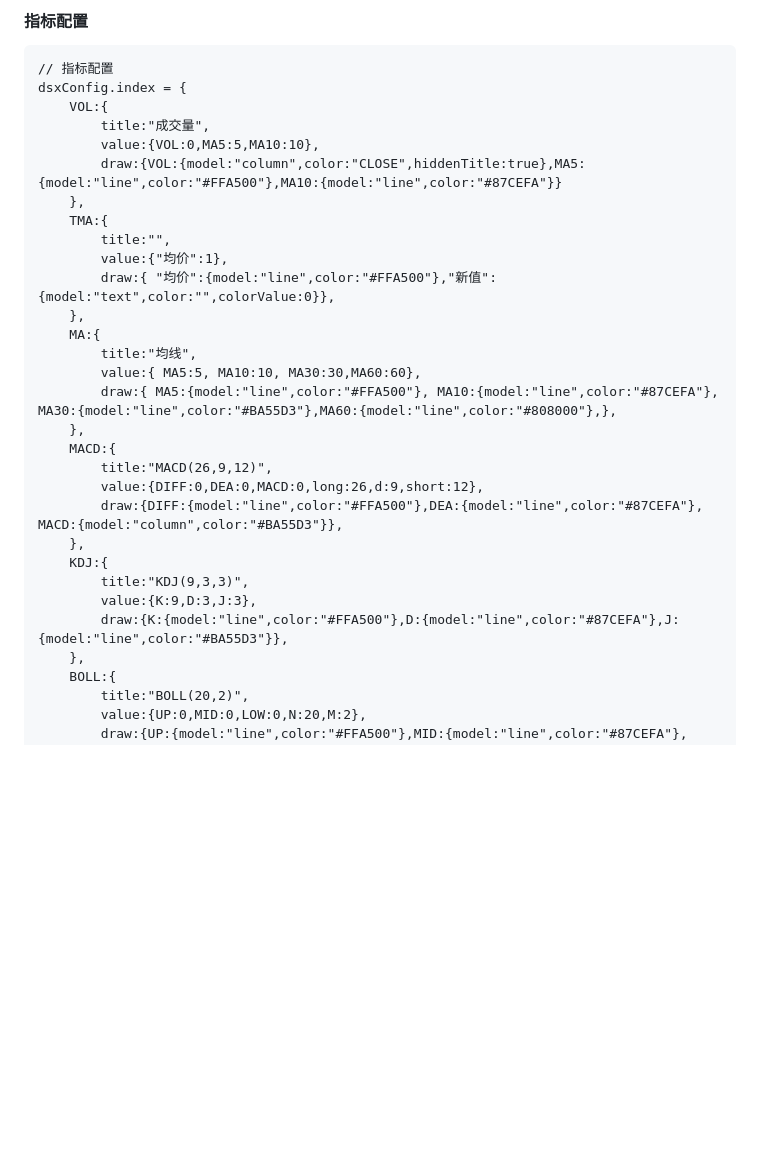
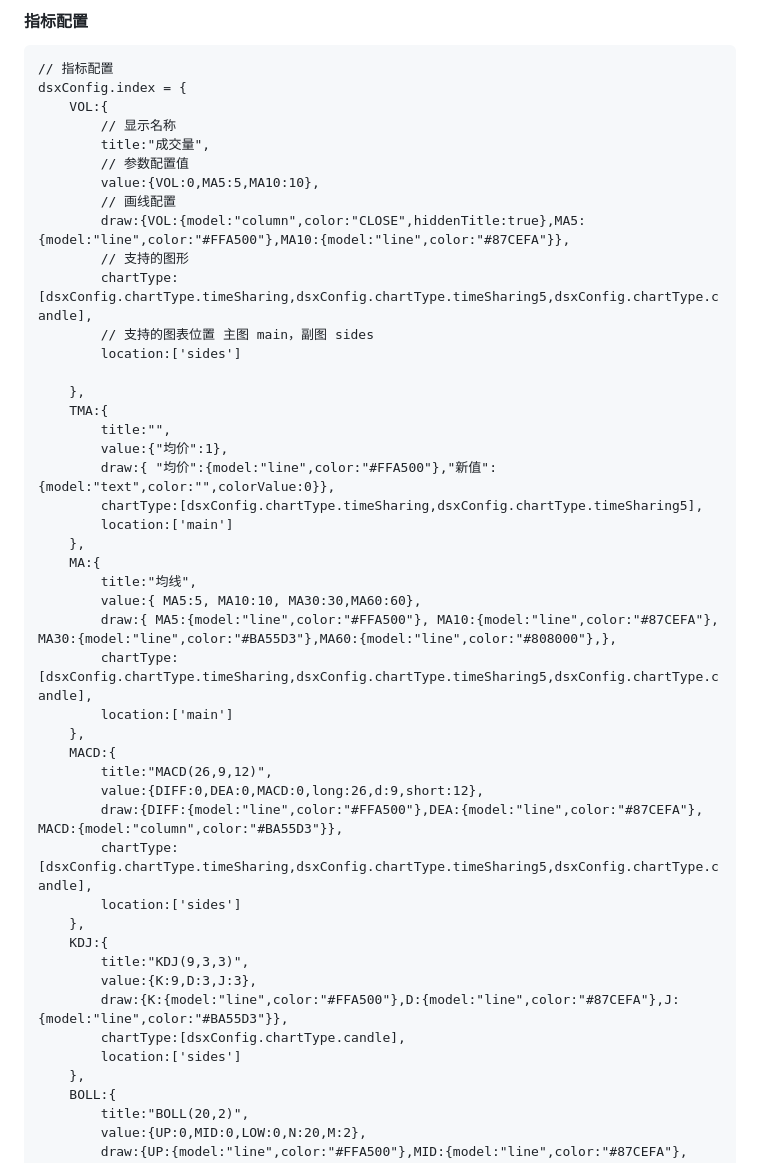
Before and after one commit to dsxkline/dsxkline_js, a Markdown page: README.md, the part around the change printed below. GitHub-like rendering; blank space fills up the shorter version.

```diff
--- a/README.md
+++ b/README.md
@@ -125,29 +144,45 @@ demo: http://www.dsxkline.com/demo/dsxkline/index.html
     // 指标配置
     dsxConfig.index = {
         VOL:{
+            // 显示名称
             title:"成交量",
+            // 参数配置值
             value:{VOL:0,MA5:5,MA10:10},
-            draw:{VOL:{model:"column",color:"CLOSE",hiddenTitle:true},MA5:{model:"line",color:"#FFA500"},MA10:{model:"line",color:"#87CEFA"}}
+            // 画线配置
+            draw:{VOL:{model:"column",color:"CLOSE",hiddenTitle:true},MA5:{model:"line",color:"#FFA500"},MA10:{model:"line",color:"#87CEFA"}},
+            // 支持的图形
+            chartType:[dsxConfig.chartType.timeSharing,dsxConfig.chartType.timeSharing5,dsxConfig.chartType.candle],
+            // 支持的图表位置 主图 main，副图 sides
+            location:['sides']
+
         },
         TMA:{
             title:"",
             value:{"均价":1},
             draw:{ "均价":{model:"line",color:"#FFA500"},"新值":{model:"text",color:"",colorValue:0}},
+            chartType:[dsxConfig.chartType.timeSharing,dsxConfig.chartType.timeSharing5],
+            location:['main']
         },
         MA:{
             title:"均线",
             value:{ MA5:5, MA10:10, MA30:30,MA60:60},
             draw:{ MA5:{model:"line",color:"#FFA500"}, MA10:{model:"line",color:"#87CEFA"}, MA30:{model:"line",color:"#BA55D3"},MA60:{model:"line",color:"#808000"},},
+            chartType:[dsxConfig.chartType.timeSharing,dsxConfig.chartType.timeSharing5,dsxConfig.chartType.candle],
+            location:['main']
         },
         MACD:{
             title:"MACD(26,9,12)",
             value:{DIFF:0,DEA:0,MACD:0,long:26,d:9,short:12},
             draw:{DIFF:{model:"line",color:"#FFA500"},DEA:{model:"line",color:"#87CEFA"}, MACD:{model:"column",color:"#BA55D3"}},
+            chartType:[dsxConfig.chartType.timeSharing,dsxConfig.chartType.timeSharing5,dsxConfig.chartType.candle],
+            location:['sides']
         },
         KDJ:{
             title:"KDJ(9,3,3)",
             value:{K:9,D:3,J:3},
             draw:{K:{model:"line",color:"#FFA500"},D:{model:"line",color:"#87CEFA"},J:{model:"line",color:"#BA55D3"}},
+            chartType:[dsxConfig.chartType.candle],
+            location:['sides']
         },
         BOLL:{
             title:"BOLL(20,2)",
```
Also changed, not shown: other parts of README.md (+59 -2 lines).
